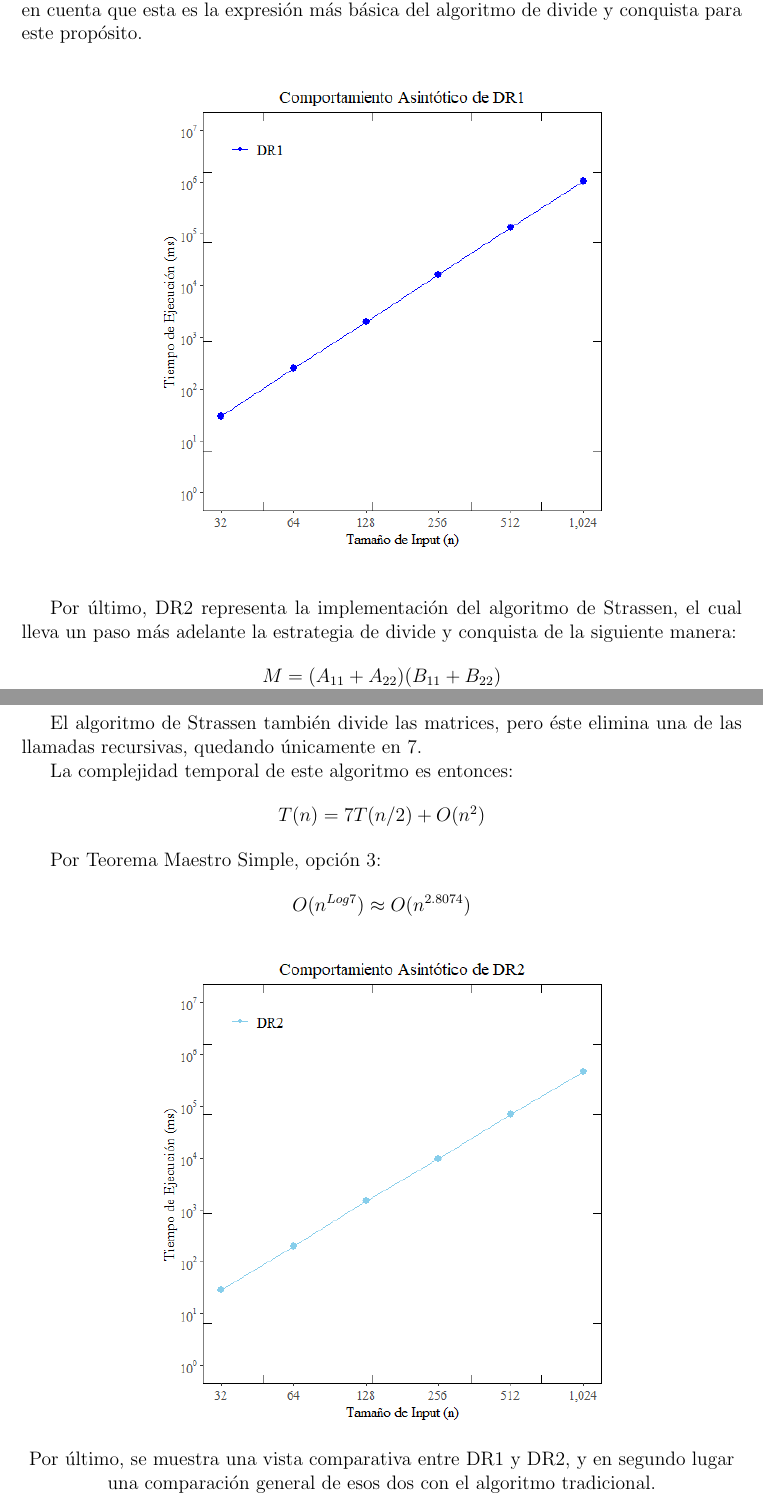
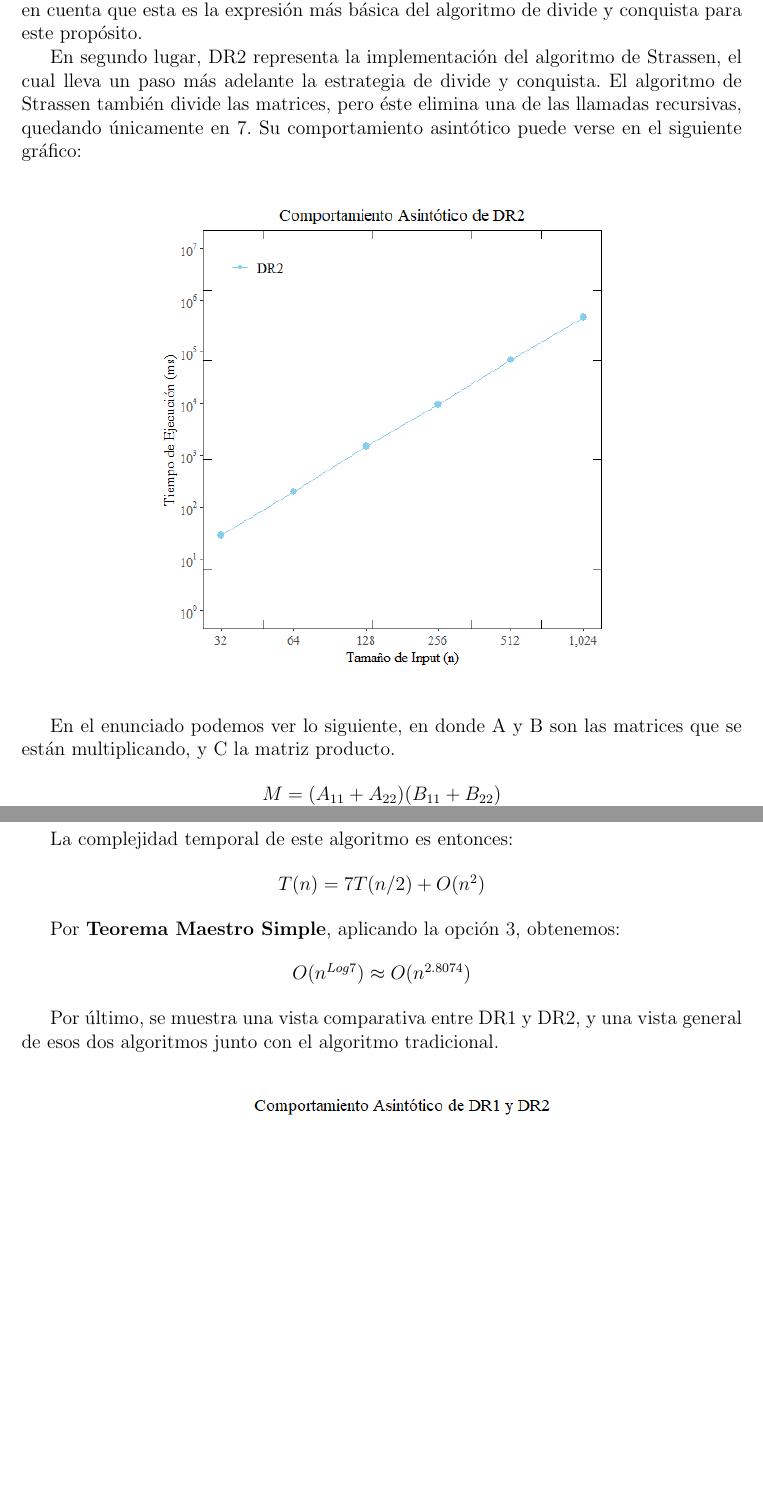
Before and after one commit to BGMP/MatrixMultiplier, a LaTeX document (main.tex): two parts of pages 4 and 5 of 6, joined at a grey line, cut so that both start at the same text, the shorter picture padded with empty space. Compiled offline with pdfLaTeX.

Commit message:
Better wording

```diff
--- a/main.tex
+++ b/main.tex
@@ -112,11 +112,13 @@
 
   La complejidad de DR1 es parecida a la del algoritmo tradicional, pero se debe tener en cuenta que esta es la expresión más básica del algoritmo de divide y conquista para este propósito.
 
+  En segundo lugar, DR2 representa la implementación del algoritmo de Strassen, el cual lleva un paso más adelante la estrategia de divide y conquista. El algoritmo de Strassen también divide las matrices, pero éste elimina una de las llamadas recursivas, quedando únicamente en 7. Su comportamiento asintótico puede verse en el siguiente gráfico:
+
   \begin{center}
-    \makebox[0pt]{\includegraphics[width=15cm]{DR1_PLOT.png}}
+    \makebox[0pt]{\includegraphics[width=15cm]{DR2_PLOT.png}}
   \end{center}
 
-  Por último, DR2 representa la implementación del algoritmo de Strassen, el cual lleva un paso más adelante la estrategia de divide y conquista de la siguiente manera:
+  En el enunciado podemos ver lo siguiente, en donde A y B son las matrices que se están multiplicando, y C la matriz producto.
 
   \begin{center}
     $ M = (A_{11} + A_{22})(B_{11} + B_{22}) $ \\
@@ -132,22 +134,17 @@
     $ C_{22} = M + O - N + R $
   \end{center}
 
-  El algoritmo de Strassen también divide las matrices, pero éste elimina una de las llamadas recursivas, quedando únicamente en 7.
-
   La complejidad temporal de este algoritmo es entonces:
 
   \begin{center}
       $ T(n) = 7T(n/2) +  O(n^2) $
   \end{center}
 
-
-  Por Teorema Maestro Simple, opción 3:
+  Por \textbf{Teorema Maestro Simple}, aplicando la opción 3, obtenemos:
 
   \begin{center}
     $ O(n^{Log7}) \approx O(n^{2.8074}) $
   \end{center}
 
-  \centering
-    \makebox[0pt]{\includegraphics[width=15cm]{DR2_PLOT.png}}
+  Por último, se muestra una vista comparativa entre DR1 y DR2, y una vista general de esos dos algoritmos junto con el algoritmo tradicional.
 
-  Por último, se muestra una vista comparativa entre DR1 y DR2, y en segundo lugar una comparación general de esos dos con el algoritmo tradicional.
@@ -158,2 +155,2 @@
-  \centering
+  \begin{center}
     \makebox[0pt]{\includegraphics[width=15cm]{TRADITIONAL_DR1_DR2_PLOT.png}}
```
Also changed, not shown: docs/answers.pdf, main.tex (15 more changed lines).
